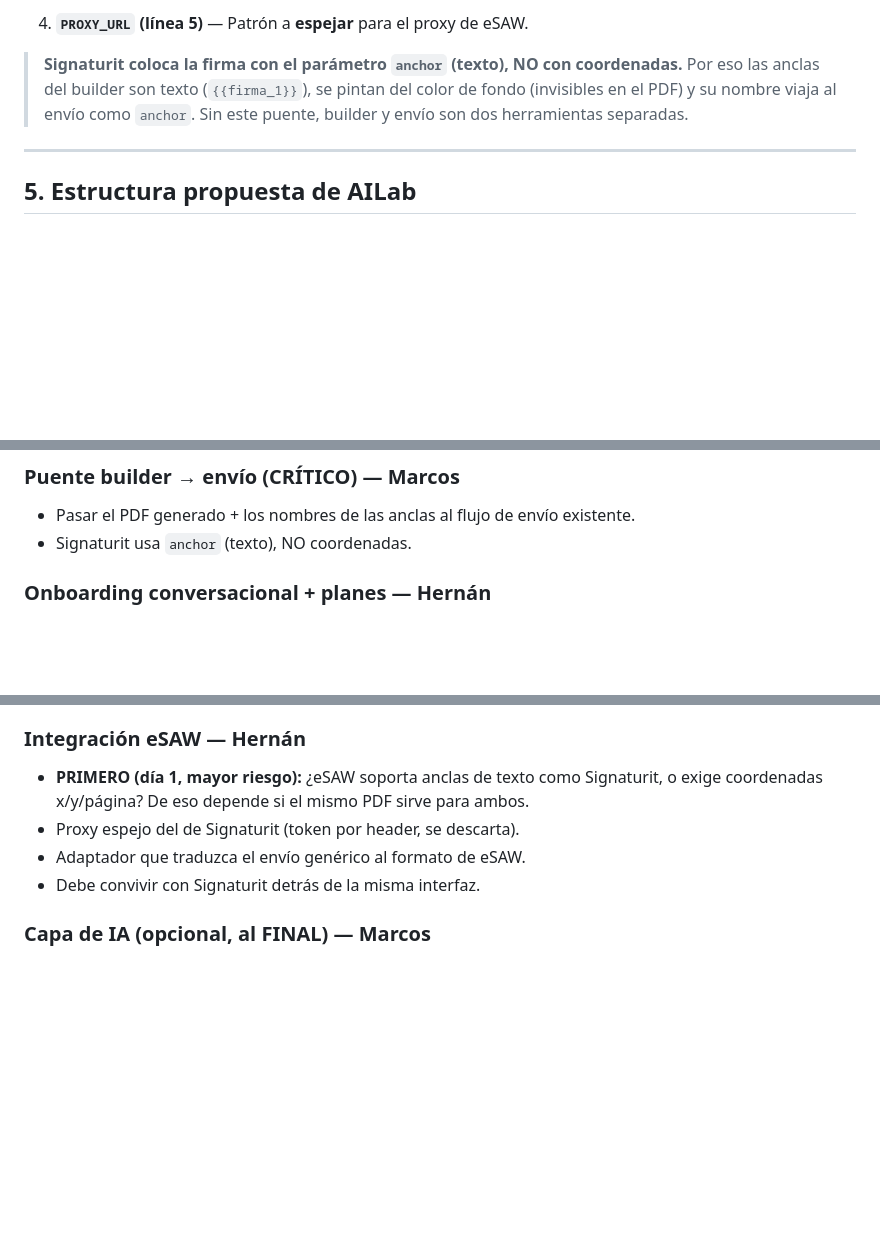
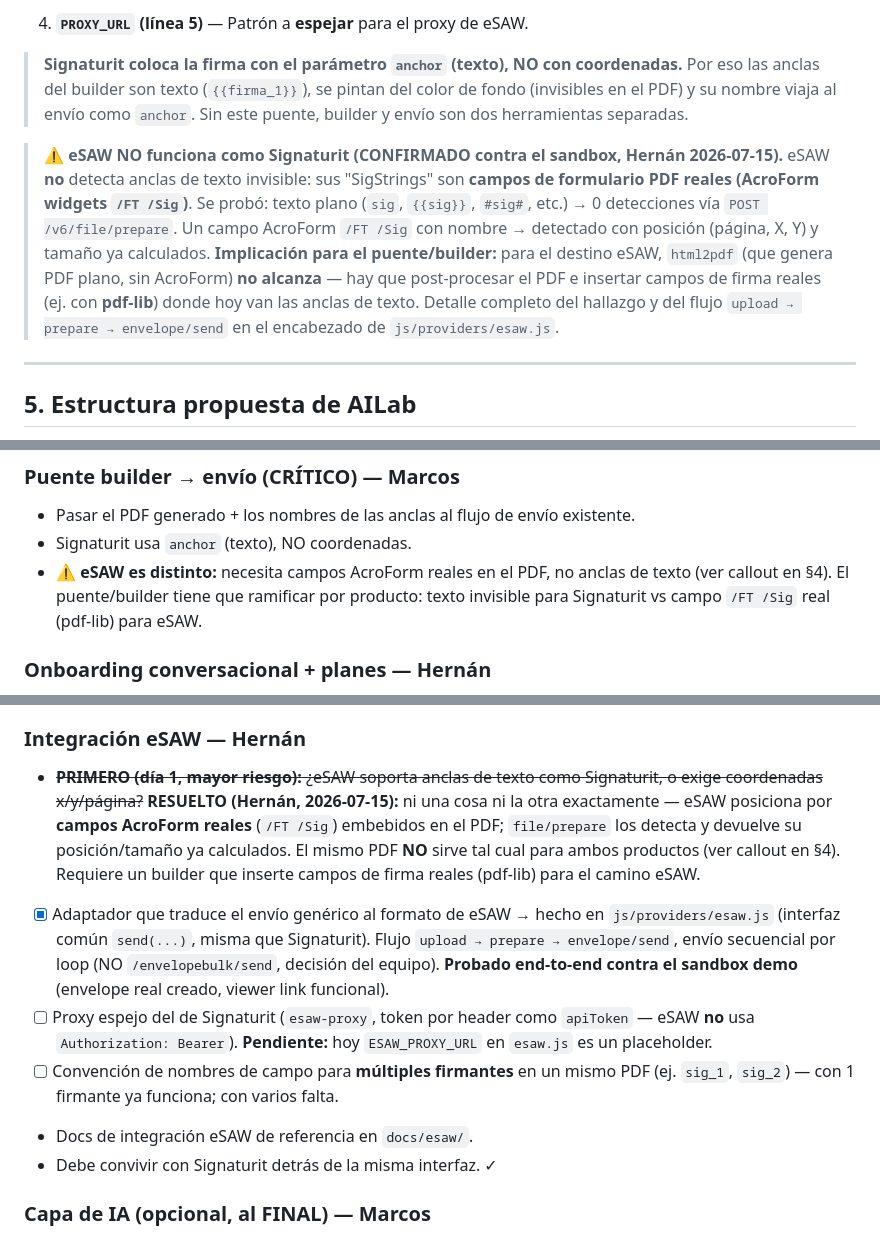
Before and after one commit to MLancellottiNam/AILab, a Markdown page: CLAUDE.md, 3 parts joined by grey strips. Drawn GitHub-style; blank space fills up the shorter version.

Commit message:
docs(CLAUDE.md): registrar hallazgo eSAW (AcroForm, no anclas de texto)
Marca como resuelto el riesgo "día 1" de la integración eSAW: eSAW posiciona
firmas con campos AcroForm reales (/FT /Sig), no con anclas de texto invisible
como Signaturit. Añade callouts en §4 (puntos de enganche) y en el backlog del
puente (§6) para que el builder ramifique por producto (pdf-lib para eSAW).

```diff
--- a/CLAUDE.md
+++ b/CLAUDE.md
@@ -112,6 +112,19 @@ código real tras la copia):
 > envío como `anchor`. Sin este puente, builder y envío son dos herramientas
 > separadas.
 
+> ⚠️ **eSAW NO funciona como Signaturit (CONFIRMADO contra el sandbox,
+> Hernán 2026-07-15).** eSAW **no** detecta anclas de texto invisible: sus
+> "SigStrings" son **campos de formulario PDF reales (AcroForm widgets
+> `/FT /Sig`)**. Se probó: texto plano (`sig`, `{{sig}}`, `#sig#`, etc.) →
+> 0 detecciones vía `POST /v6/file/prepare`. Un campo AcroForm `/FT /Sig`
+> con nombre → detectado con posición (página, X, Y) y tamaño ya calculados.
+> **Implicación para el puente/builder:** para el destino eSAW, `html2pdf`
+> (que genera PDF plano, sin AcroForm) **no alcanza** — hay que post-procesar
+> el PDF e insertar campos de firma reales (ej. con **pdf-lib**) donde hoy
+> van las anclas de texto. Detalle completo del hallazgo y del flujo
+> `upload → prepare → envelope/send` en el encabezado de
+> `js/providers/esaw.js`.
+
 ---
 
 ## 5. Estructura propuesta de AILab
@@ -160,6 +173,10 @@ producto le habla.
 ### Puente builder → envío (CRÍTICO) — Marcos
 - Pasar el PDF generado + los nombres de las anclas al flujo de envío existente.
 - Signaturit usa `anchor` (texto), NO coordenadas.
+- ⚠️ **eSAW es distinto:** necesita campos AcroForm reales en el PDF, no
+  anclas de texto (ver callout en §4). El puente/builder tiene que ramificar
+  por producto: texto invisible para Signaturit vs campo `/FT /Sig` real
+  (pdf-lib) para eSAW.
 
 ### Onboarding conversacional + planes — Hernán
 - Pantalla fork: "ya soy cliente" (entra con token) vs "quiero empezar" (chat).
@@ -177,12 +194,25 @@ producto le habla.
   límite.
 
 ### Integración eSAW — Hernán
-- **PRIMERO (día 1, mayor riesgo):** ¿eSAW soporta anclas de texto como
-  Signaturit, o exige coordenadas x/y/página? De eso depende si el mismo PDF
-  sirve para ambos.
-- Proxy espejo del de Signaturit (token por header, se descarta).
-- Adaptador que traduzca el envío genérico al formato de eSAW.
-- Debe convivir con Signaturit detrás de la misma interfaz.
+- ~~**PRIMERO (día 1, mayor riesgo):** ¿eSAW soporta anclas de texto como
+  Signaturit, o exige coordenadas x/y/página?~~ **RESUELTO (Hernán,
+  2026-07-15):** ni una cosa ni la otra exactamente — eSAW posiciona por
+  **campos AcroForm reales** (`/FT /Sig`) embebidos en el PDF; `file/prepare`
+  los detecta y devuelve su posición/tamaño ya calculados. El mismo PDF **NO**
+  sirve tal cual para ambos productos (ver callout en §4). Requiere un builder
+  que inserte campos de firma reales (pdf-lib) para el camino eSAW.
+- [x] Adaptador que traduce el envío genérico al formato de eSAW → hecho en
+  `js/providers/esaw.js` (interfaz común `send(...)`, misma que Signaturit).
+  Flujo `upload → prepare → envelope/send`, envío secuencial por loop (NO
+  `/envelopebulk/send`, decisión del equipo). **Probado end-to-end contra el
+  sandbox demo** (envelope real creado, viewer link funcional).
+- [ ] Proxy espejo del de Signaturit (`esaw-proxy`, token por header como
+  `apiToken` — eSAW **no** usa `Authorization: Bearer`). **Pendiente:** hoy
+  `ESAW_PROXY_URL` en `esaw.js` es un placeholder.
+- [ ] Convención de nombres de campo para **múltiples firmantes** en un mismo
+  PDF (ej. `sig_1`, `sig_2`) — con 1 firmante ya funciona; con varios falta.
+- Docs de integración eSAW de referencia en `docs/esaw/`.
+- Debe convivir con Signaturit detrás de la misma interfaz. ✓
 
 ### Capa de IA (opcional, al FINAL) — Marcos
 - Proxy a la API de Anthropic — **la API key es del SERVIDOR, no del usuario.**
```
